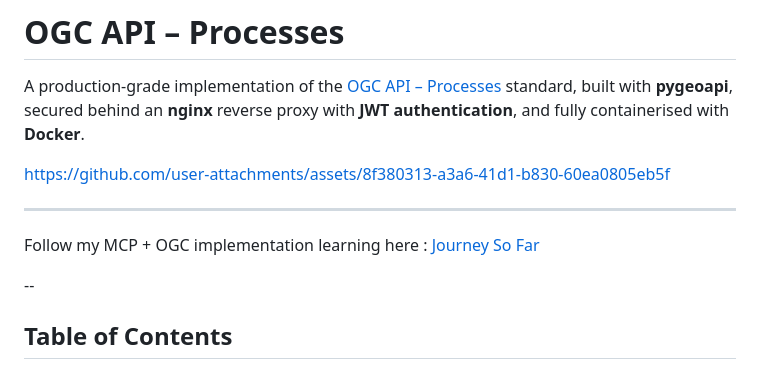
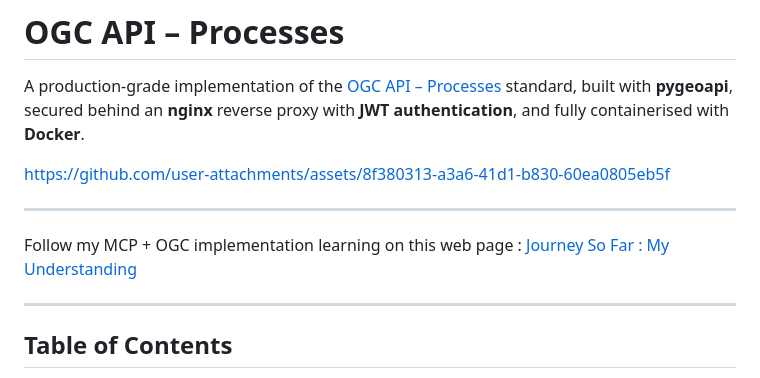
Before and after one commit to PranavAngrish/OGC-API---Processes, a Markdown page: README.md, the part around the change. GitHub-like rendering.

```diff
--- a/README.md
+++ b/README.md
@@ -8,9 +8,9 @@ https://github.com/user-attachments/assets/8f380313-a3a6-41d1-b830-60ea0805eb5f
 
 ---
 
-Follow my MCP + OGC implementation learning here : [Journey So Far](https://ogc-journey.vercel.app/#next)
+Follow my MCP + OGC implementation learning on this web page : [Journey So Far : My Understanding](https://ogc-journey.vercel.app/)
 
---
+---
 
 ## Table of Contents
 
```
